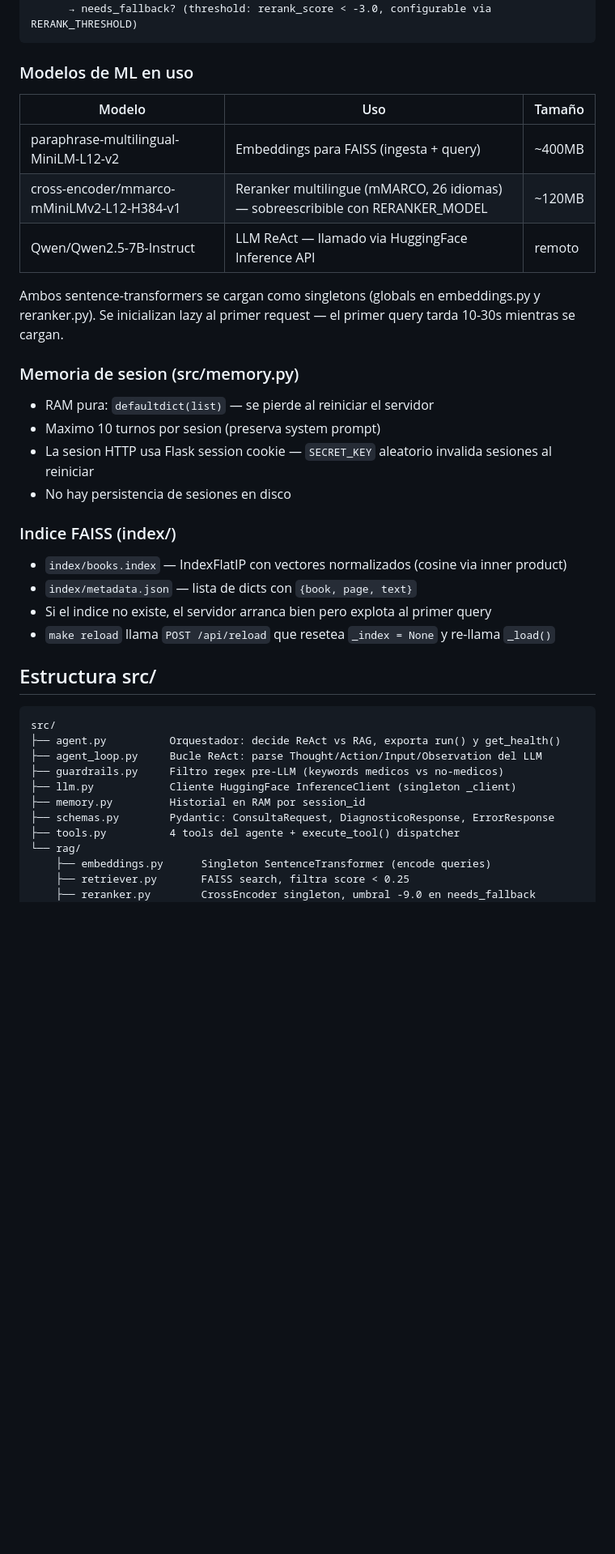
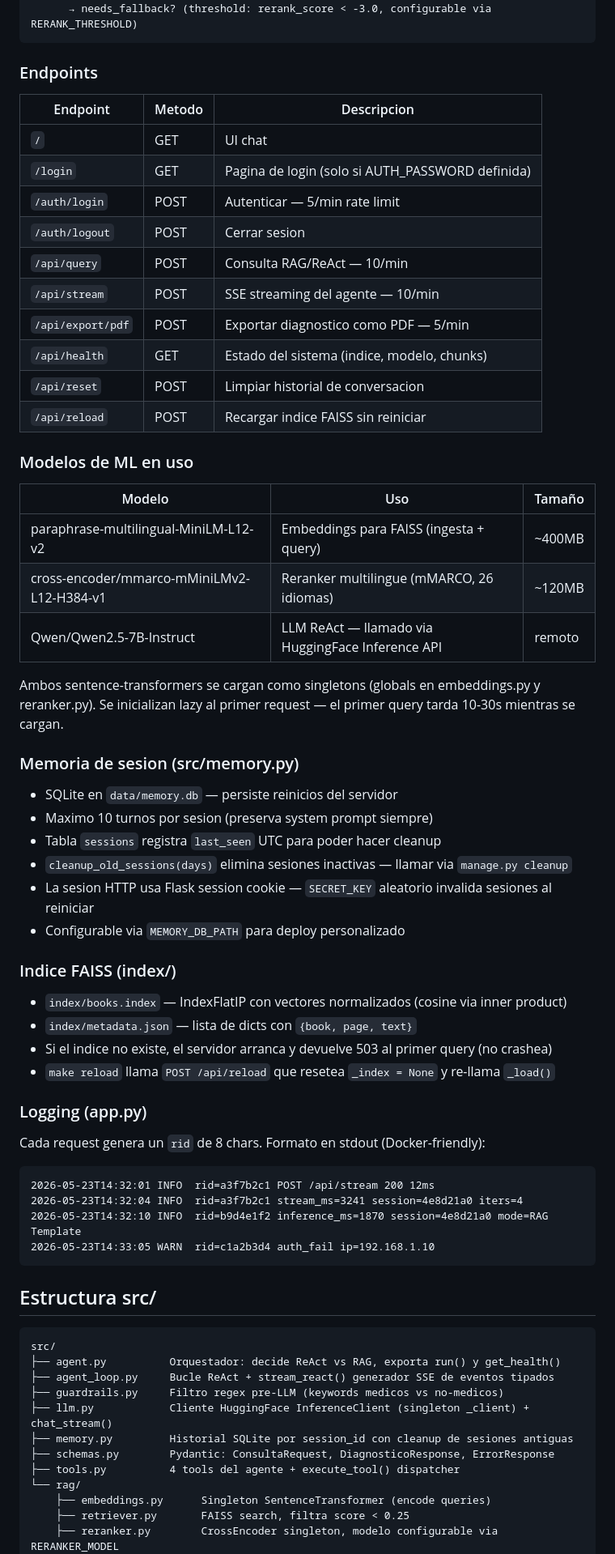
Before and after one commit to Dev-Sot/Differential, a Markdown page: CLAUDE.md, the part around one of its changes. Shown at 81% size. Rendered like a GitHub page; blank space fills up the shorter version.

````diff
--- a/CLAUDE.md
+++ b/CLAUDE.md
@@ -62,13 +80,28 @@ Consulta usuario
       → enrich_chunks (agrega nombre de seccion)
       → needs_fallback? (threshold: rerank_score < -3.0, configurable via RERANK_THRESHOLD)
 ```
+
+### Endpoints
+
+| Endpoint | Metodo | Descripcion |
+|----------|--------|-------------|
+| `/` | GET | UI chat |
+| `/login` | GET | Pagina de login (solo si AUTH_PASSWORD definida) |
+| `/auth/login` | POST | Autenticar — 5/min rate limit |
+| `/auth/logout` | POST | Cerrar sesion |
+| `/api/query` | POST | Consulta RAG/ReAct — 10/min |
+| `/api/stream` | POST | SSE streaming del agente — 10/min |
+| `/api/export/pdf` | POST | Exportar diagnostico como PDF — 5/min |
+| `/api/health` | GET | Estado del sistema (indice, modelo, chunks) |
+| `/api/reset` | POST | Limpiar historial de conversacion |
+| `/api/reload` | POST | Recargar indice FAISS sin reiniciar |
 
 ### Modelos de ML en uso
 
 | Modelo | Uso | Tamaño |
 |--------|-----|--------|
 | paraphrase-multilingual-MiniLM-L12-v2 | Embeddings para FAISS (ingesta + query) | ~400MB |
-| cross-encoder/mmarco-mMiniLMv2-L12-H384-v1 | Reranker multilingue (mMARCO, 26 idiomas) — sobreescribible con RERANKER_MODEL | ~120MB |
+| cross-encoder/mmarco-mMiniLMv2-L12-H384-v1 | Reranker multilingue (mMARCO, 26 idiomas) | ~120MB |
 | Qwen/Qwen2.5-7B-Instruct | LLM ReAct — llamado via HuggingFace Inference API | remoto |
 
 Ambos sentence-transformers se cargan como singletons (globals en embeddings.py y reranker.py).
@@ -76,31 +109,44 @@ Se inicializan lazy al primer request — el primer query tarda 10-30s mientras
 
 ### Memoria de sesion (src/memory.py)
 
-- RAM pura: `defaultdict(list)` — se pierde al reiniciar el servidor
-- Maximo 10 turnos por sesion (preserva system prompt)
+- SQLite en `data/memory.db` — persiste reinicios del servidor
+- Maximo 10 turnos por sesion (preserva system prompt siempre)
+- Tabla `sessions` registra `last_seen` UTC para poder hacer cleanup
+- `cleanup_old_sessions(days)` elimina sesiones inactivas — llamar via `manage.py cleanup`
 - La sesion HTTP usa Flask session cookie — `SECRET_KEY` aleatorio invalida sesiones al reiniciar
-- No hay persistencia de sesiones en disco
+- Configurable via `MEMORY_DB_PATH` para deploy personalizado
 
 ### Indice FAISS (index/)
 
 - `index/books.index` — IndexFlatIP con vectores normalizados (cosine via inner product)
 - `index/metadata.json` — lista de dicts con `{book, page, text}`
-- Si el indice no existe, el servidor arranca bien pero explota al primer query
+- Si el indice no existe, el servidor arranca y devuelve 503 al primer query (no crashea)
 - `make reload` llama `POST /api/reload` que resetea `_index = None` y re-llama `_load()`
+
+### Logging (app.py)
+
+Cada request genera un `rid` de 8 chars. Formato en stdout (Docker-friendly):
+
+```
+2026-05-23T14:32:01 INFO  rid=a3f7b2c1 POST /api/stream 200 12ms
+2026-05-23T14:32:04 INFO  rid=a3f7b2c1 stream_ms=3241 session=4e8d21a0 iters=4
+2026-05-23T14:32:10 INFO  rid=b9d4e1f2 inference_ms=1870 session=4e8d21a0 mode=RAG Template
+2026-05-23T14:33:05 WARN  rid=c1a2b3d4 auth_fail ip=192.168.1.10
+```
 
 ## Estructura src/
 
 ```
 src/
 ├── agent.py          Orquestador: decide ReAct vs RAG, exporta run() y get_health()
-├── agent_loop.py     Bucle ReAct: parse Thought/Action/Input/Observation del LLM
+├── agent_loop.py     Bucle ReAct + stream_react() generador SSE de eventos tipados
 ├── guardrails.py     Filtro regex pre-LLM (keywords medicos vs no-medicos)
-├── llm.py            Cliente HuggingFace InferenceClient (singleton _client)
-├── memory.py         Historial en RAM por session_id
+├── llm.py            Cliente HuggingFace InferenceClient (singleton _client) + chat_stream()
+├── memory.py         Historial SQLite por session_id con cleanup de sesiones antiguas
 ├── schemas.py        Pydantic: ConsultaRequest, DiagnosticoResponse, ErrorResponse
 ├── tools.py          4 tools del agente + execute_tool() dispatcher
 └── rag/
     ├── embeddings.py      Singleton SentenceTransformer (encode queries)
     ├── retriever.py       FAISS search, filtra score < 0.25
-    ├── reranker.py        CrossEncoder singleton, umbral -9.0 en needs_fallback
+    ├── reranker.py        CrossEncoder singleton, modelo configurable via RERANKER_MODEL
     ├── section_mapping.py Mapeo pagina→capitulo (estatico, hardcoded por libro)
````
Also changed, not shown: other parts of CLAUDE.md (+90 -34 lines).
